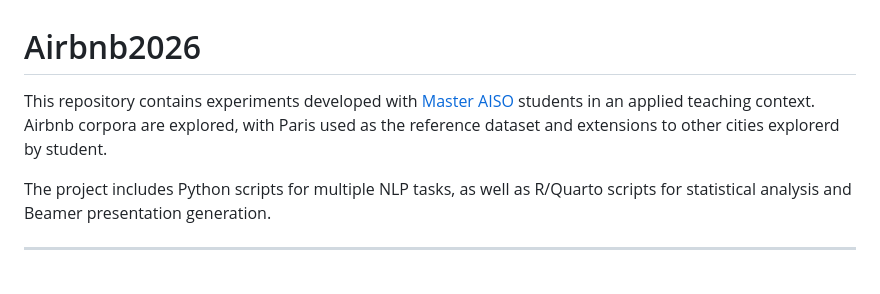
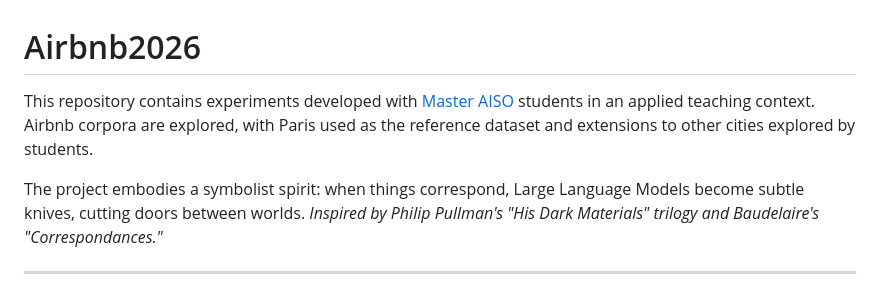
Before and after one commit to BenaventC/Airbnb2026, a Markdown page: README.md, the part around the change. Drawn GitHub-style.

Commit message:
docs: correct English grammar, cite literary references (Pullman & Baudelaire)

```diff
--- a/README.md
+++ b/README.md
@@ -1,8 +1,8 @@
 # Airbnb2026
 
-This repository contains experiments developed with [Master AISO](https://psl.eu/formation/master-intelligence-artificielle-et-societe) students in an applied teaching context. Airbnb corpora are explored, with Paris used as the reference dataset and extensions to other cities explorerd by student.
+This repository contains experiments developed with [Master AISO](https://psl.eu/formation/master-intelligence-artificielle-et-societe) students in an applied teaching context. Airbnb corpora are explored, with Paris used as the reference dataset and extensions to other cities explored by students.
 
-The project includes Python scripts for multiple NLP tasks, as well as R/Quarto scripts for statistical analysis and Beamer presentation generation.
+The project embodies a symbolist spirit: when things correspond, Large Language Models become subtle knives, cutting doors between worlds. *Inspired by Philip Pullman's "His Dark Materials" trilogy and Baudelaire's "Correspondances."*
 
 ---
 
```
